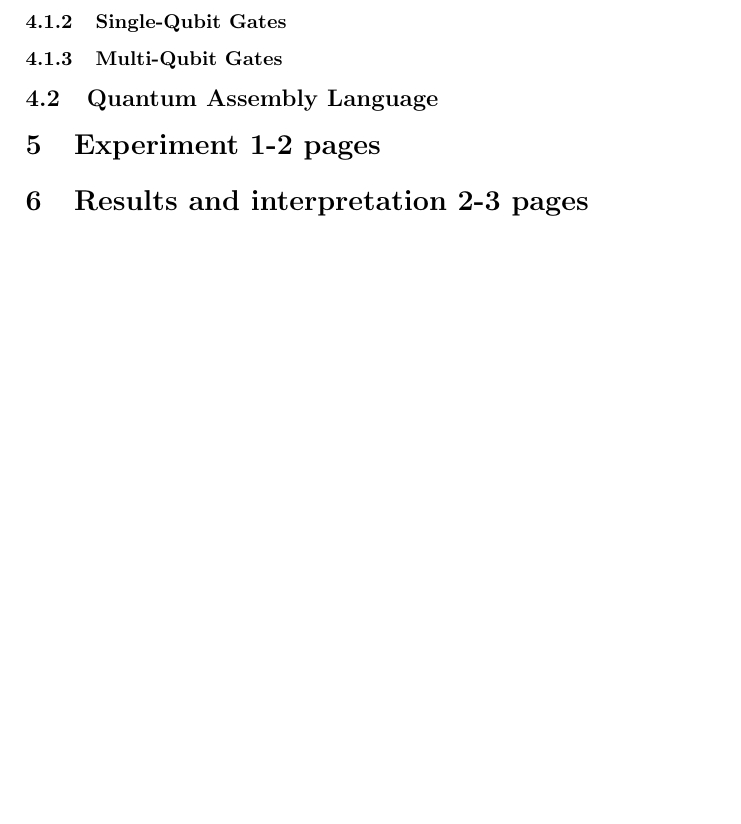
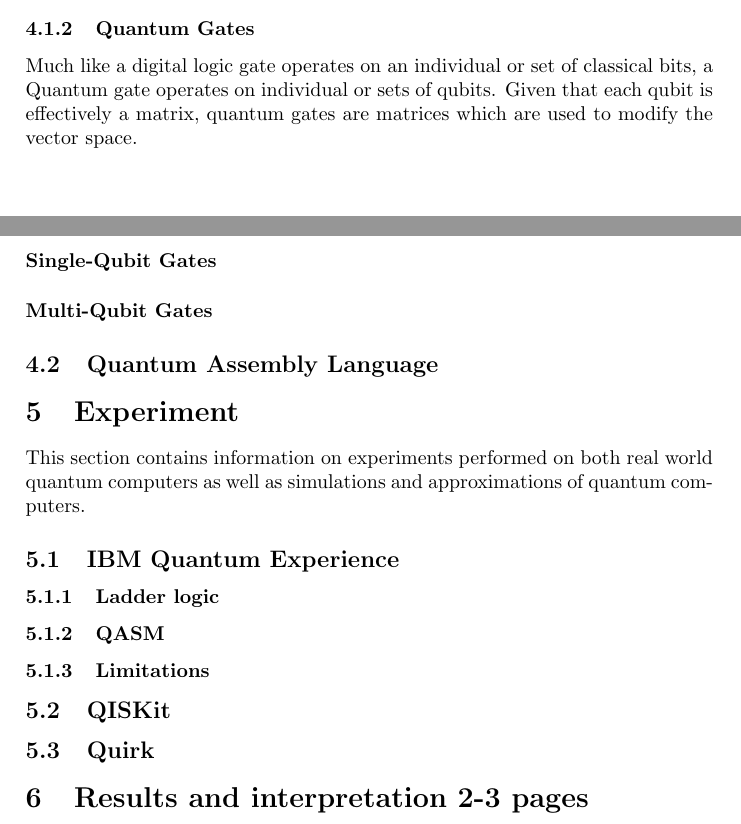
Before and after one commit to Macrofarad/ABITQC, a LaTeX paper (main.tex): part of page 9 of 10 before the commit and two parts of pages 8 and 9 of 10 after it, the two joined at a grey line, cut at the place of the change, the shorter picture padded with empty space. Compiled offline with pdfLaTeX; a LaTeX package or settings file that is missing is left out.

Commit message:
more sections to detail experiments done
there were quite a few.  might be best to comment out the ones not needed immediately and add them in later

```diff
--- a/main.tex
+++ b/main.tex
@@ -355,23 +360,33 @@ All of that is a bit of a mouth-full, so to speak, but for most practical purpos
 	\caption{Bloch Sphere}\label{bloch1}
 \end{figure}
 
+\subsubsection{Quantum Gates} %another mention of http://www.vcpc.univie.ac.at/~ian/hotlist/qc/talks/bloch-sphere-rotations.pdf
+%turns out they have an exceptionally good explanation of Pauli gates
 
-\subsubsection{Single-Qubit Gates}
-\subsubsection{Multi-Qubit Gates}
+Much like a digital logic gate operates on an individual or set of classical bits, a Quantum gate operates on individual or sets of qubits.  Given that each qubit is effectively a matrix, quantum gates are matrices which are used to modify the vector space. % Fact check, it's basically right, but after going on for a page about context and stuff, the last thing I want to do is be inaccurate.
+\paragraph{Single-Qubit Gates}
+\paragraph{Multi-Qubit Gates}
 
 
 \subsection{Quantum Assembly Language}
 
 
 
-\section{Experiment 1-2 pages}
-\begin{comment} %comment out defaults
-\subsection{Fabrication}
-Explain a step-by-step recipe for fabrication here. How long did you etch and why? What is an Ohmic contact?
-\subsection{Experimental set-up}
-Explain the experimental set-up here.
+\section{Experiment} % 1-2 pages
+This section contains information on experiments performed on both real world quantum computers as well as simulations and approximations of quantum computers.
 
-\end{comment} %comment out defaults
+%discuss pros and cons of each system, language, interface etc.
+
+\subsection{IBM Quantum Experience}
+\subsubsection{Ladder logic}
+\subsubsection{QASM}
+\subsubsection{Limitations}
+\subsection{QISKit}%API called from external code
+\subsection{Quirk}%Easily one of the best interfaces
+
+
+
+
 
 \section{Results and interpretation 2-3 pages}
 Show a graph of the longitudinal resistivity ($\rho_{xx}$) and Hall resistivity ($\rho_{xy}$) versus magnetic field, extracted from the raw data shown in figure \ref{fig:data}. You will have the link to the data in your absalon messages, if not e-mail Guen (guen@nbi.dk). Explain how you calculated these values, and refer to the theory.
```
Also changed, not shown: main.pdf, main.tex (7 more changed lines), 3 other files.
